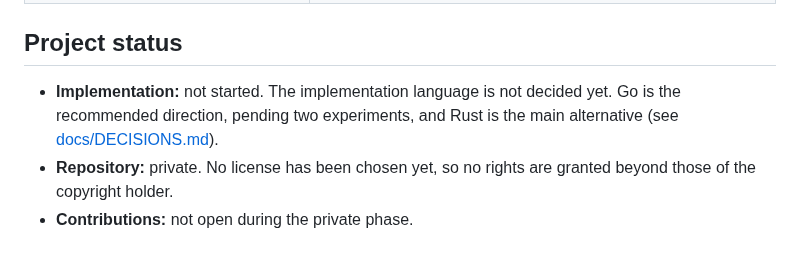
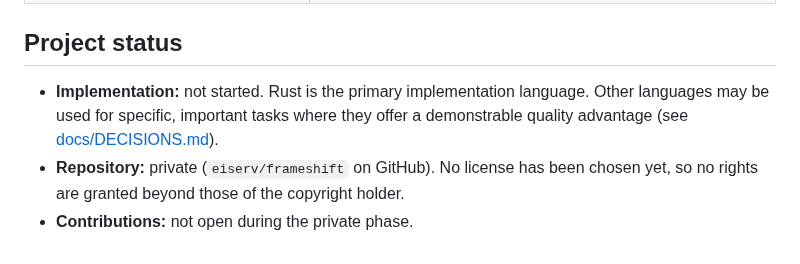
Before and after one commit to eiserv/frameshift, a Markdown page: README.md, the part around the change. Rendered like a GitHub page.

```diff
--- a/README.md
+++ b/README.md
@@ -82,6 +82,6 @@ See [docs/CLI.md](docs/CLI.md) for the full specification.
 
 ## Project status
 
-- **Implementation:** not started. The implementation language is not decided yet. Go is the recommended direction, pending two experiments, and Rust is the main alternative (see [docs/DECISIONS.md](docs/DECISIONS.md)).
-- **Repository:** private. No license has been chosen yet, so no rights are granted beyond those of the copyright holder.
+- **Implementation:** not started. Rust is the primary implementation language. Other languages may be used for specific, important tasks where they offer a demonstrable quality advantage (see [docs/DECISIONS.md](docs/DECISIONS.md)).
+- **Repository:** private (`eiserv/frameshift` on GitHub). No license has been chosen yet, so no rights are granted beyond those of the copyright holder.
 - **Contributions:** not open during the private phase.
```
Also changed, not shown: AGENTS.md (+9 -4 lines).
